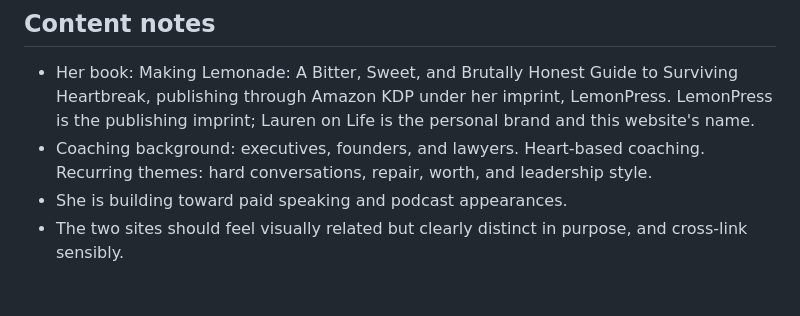
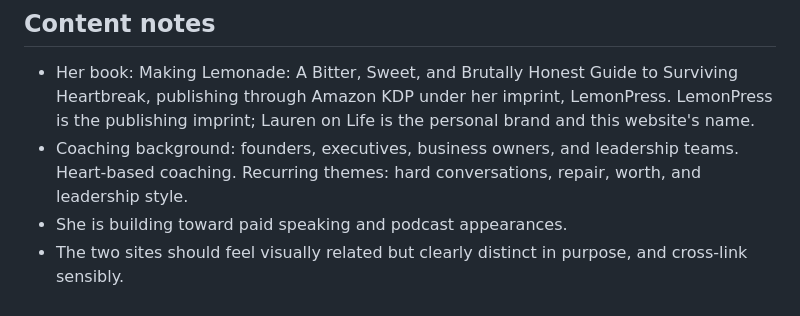
Before and after one commit to Lauren-F1/laurenflorek.github.io, a Markdown page: CLAUDE.md, the part around the change. Drawn GitHub-style.

Commit message:
Broaden the audience wording
Co-Authored-By: Claude Opus 4.8 <noreply@anthropic.com>

```diff
--- a/CLAUDE.md
+++ b/CLAUDE.md
@@ -51,6 +51,6 @@ Brand attributes: elevated, human, transformative, trusted, modern. These descri
 ## Content notes
 
 - Her book: Making Lemonade: A Bitter, Sweet, and Brutally Honest Guide to Surviving Heartbreak, publishing through Amazon KDP under her imprint, LemonPress. LemonPress is the publishing imprint; Lauren on Life is the personal brand and this website's name.
-- Coaching background: executives, founders, and lawyers. Heart-based coaching. Recurring themes: hard conversations, repair, worth, and leadership style.
+- Coaching background: founders, executives, business owners, and leadership teams. Heart-based coaching. Recurring themes: hard conversations, repair, worth, and leadership style.
 - She is building toward paid speaking and podcast appearances.
 - The two sites should feel visually related but clearly distinct in purpose, and cross-link sensibly.
```
